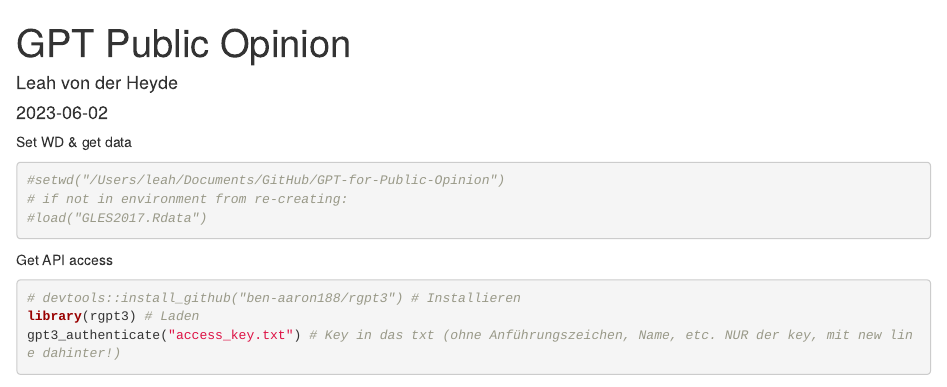
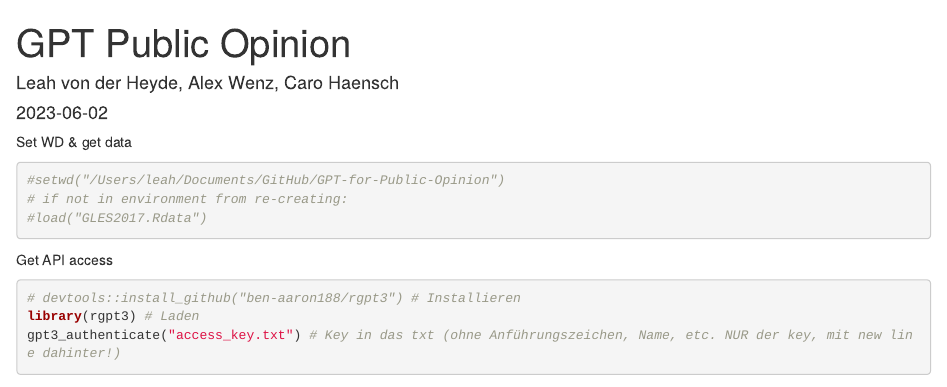
Before and after one commit to leahvdh/Vox-Populi-Vox-AI, an R Markdown document (GPT4PO_API_Script.Rmd): the page in a window 1100 px wide, from its top. Rendered offline with R 4.5, knitr and Pandoc, with nearby package versions; some code elsewhere in the file could not run offline; common packages that the code uses without loading them are loaded.

Commit message:
Update GPT4PO_API_Script.Rmd

```diff
--- a/GPT4PO_API_Script.Rmd
+++ b/GPT4PO_API_Script.Rmd
@@ -1,6 +1,6 @@
 ---
 title: "GPT Public Opinion"
-author: "Leah von der Heyde"
+author: "Leah von der Heyde, Alex Wenz, Caro Haensch"
 date: "`r Sys.Date()`"
 output: html_document
 ---
```
